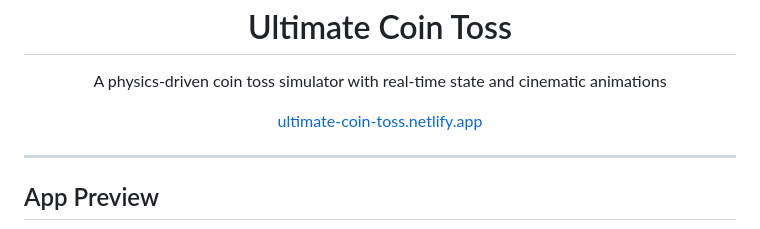
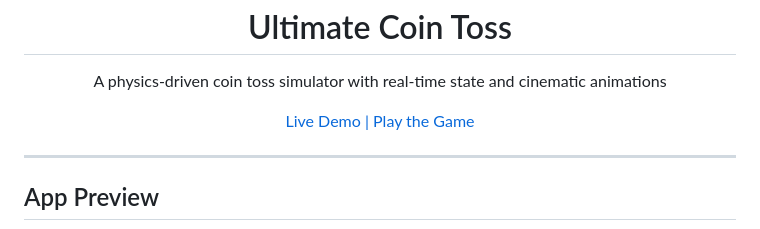
Before and after one commit to SAPTARSHI-coder/ultimate-coin-toss, a Markdown page: README.md, the part around the change. Drawn GitHub-style.

```diff
--- a/README.md
+++ b/README.md
@@ -5,7 +5,7 @@
 </p>
 
 <p align="center">
-  <a href="https://ultimate-coin-toss.netlify.app/">ultimate-coin-toss.netlify.app</a>
+  <a href="https://ultimate-coin-toss.netlify.app/">Live Demo | Play the Game</a>
 </p>
 
 ---
```
